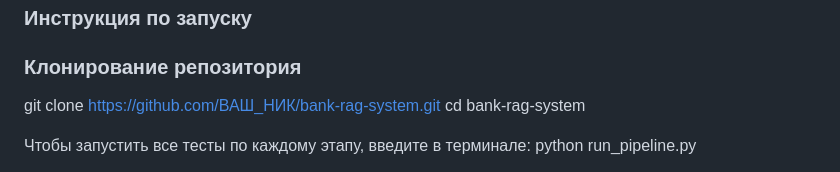
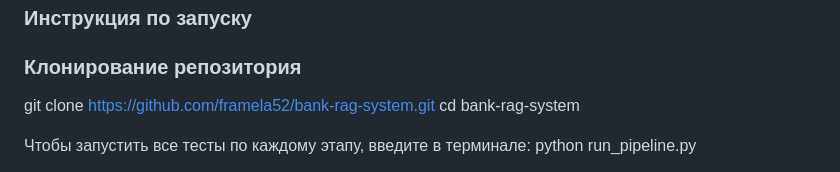
Before and after one commit to framela52/bank-rag-system, a Markdown page: README.md, the part around the change. Drawn GitHub-style.

```diff
--- a/README.md
+++ b/README.md
@@ -117,7 +117,7 @@ bank_rag/
 
 ### Клонирование репозитория
 
-git clone https://github.com/ВАШ_НИК/bank-rag-system.git
+git clone https://github.com/framela52/bank-rag-system.git
 cd bank-rag-system
 
 Чтобы запустить все тесты по каждому этапу, введите в терминале:
```
